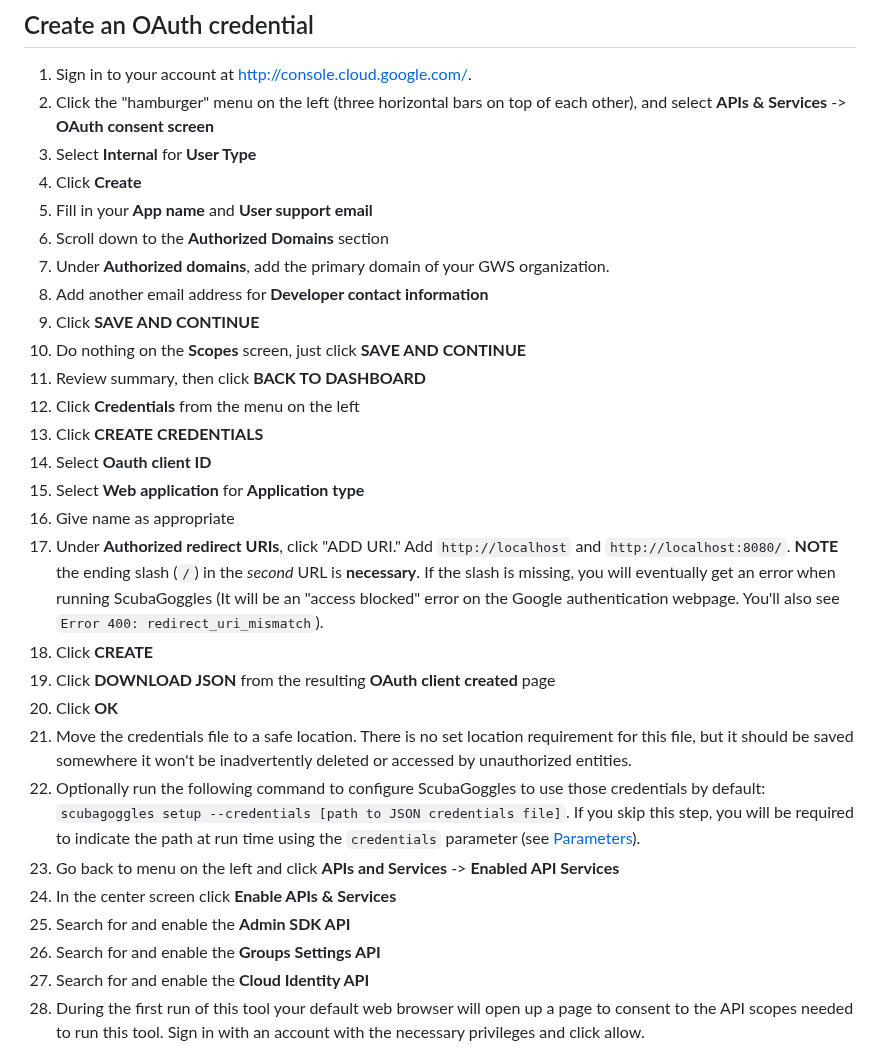
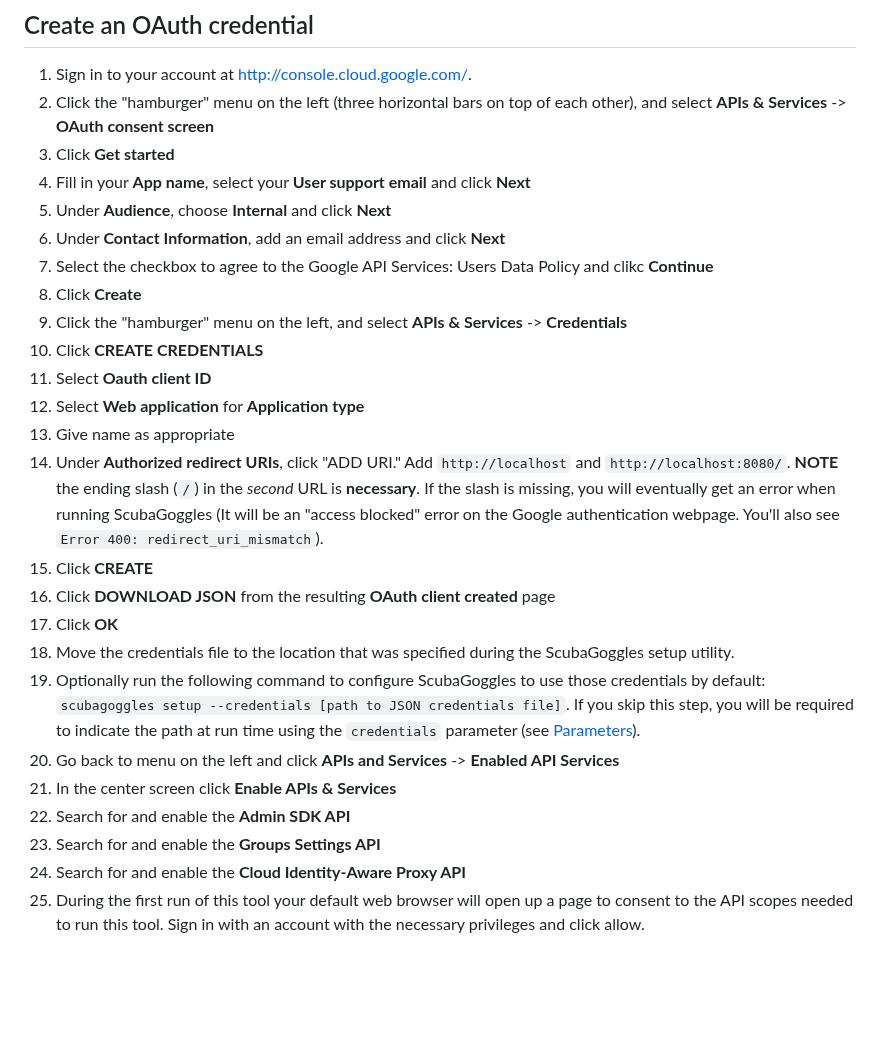
Before and after one commit to cisagov/ScubaGoggles, a Markdown page: docs/authentication/OAuth.md, the part around the change. Rendered like a GitHub page; blank space fills up the shorter version.

Commit message:
Updated OAuth instructions

```diff
--- a/docs/authentication/OAuth.md
+++ b/docs/authentication/OAuth.md
@@ -7,16 +7,13 @@ Only complete this section if not authenticating via [Service Account](ServiceAc
 1. Sign in to your account at http://console.cloud.google.com/.
 2. Click the "hamburger" menu on the left (three horizontal
    bars on top of each other), and select **APIs & Services** -> **OAuth consent screen**
-3. Select **Internal** for **User Type**
-4. Click **Create**
-5. Fill in your **App name** and **User support email**
-6. Scroll down to the **Authorized Domains** section
-7. Under **Authorized domains**, add the primary domain of your GWS organization.
-8. Add another email address for **Developer contact information**
-9. Click **SAVE AND CONTINUE**
-10. Do nothing on the **Scopes** screen, just click **SAVE AND CONTINUE**
-11. Review summary, then click **BACK TO DASHBOARD**
-12. Click **Credentials** from the menu on the left
+3. Click **Get started**
+5. Fill in your **App name**, select your **User support email** and click **Next**
+7. Under **Audience**, choose **Internal** and click **Next**
+9. Under **Contact Information**, add an email address and click **Next**
+10. Select the checkbox to agree to the Google API Services: Users Data Policy and clikc **Continue**
+9. Click **Create**
+12. Click the "hamburger" menu on the left, and select **APIs & Services** -> **Credentials**
 13. Click **CREATE CREDENTIALS**
 14. Select **Oauth client ID**
 15. Select **Web application** for **Application type**
@@ -29,13 +26,13 @@ Only complete this section if not authenticating via [Service Account](ServiceAc
 18. Click **CREATE**
 19. Click **DOWNLOAD JSON** from the resulting **OAuth client created** page
 20. Click **OK**
-21. Move the credentials file to a safe location. There is no set location requirement for this file, but it should be saved somewhere it won't be inadvertently deleted or accessed by unauthorized entities.
+21. Move the credentials file to the location that was specified during the ScubaGoggles setup utility.
 22. Optionally run the following command to configure ScubaGoggles to use those credentials by default: `scubagoggles setup --credentials [path to JSON credentials file]`. If you skip this step, you will be required to indicate the path at run time using the `credentials` parameter (see [Parameters](/docs/usage/Parameters.md)).
 23. Go back to menu on the left and click **APIs and Services** -> **Enabled API Services**
 24. In the center screen click **Enable APIs & Services**
 25. Search for and enable the **Admin SDK API**
 26. Search for and enable the **Groups Settings API**
-27. Search for and enable the **Cloud Identity API**
+27. Search for and enable the **Cloud Identity-Aware Proxy API**
 28. During the first run of this tool your default web browser will open up a page to consent to the API scopes needed to run this tool. Sign in
     with an account with the necessary privileges and click allow.
 
```
